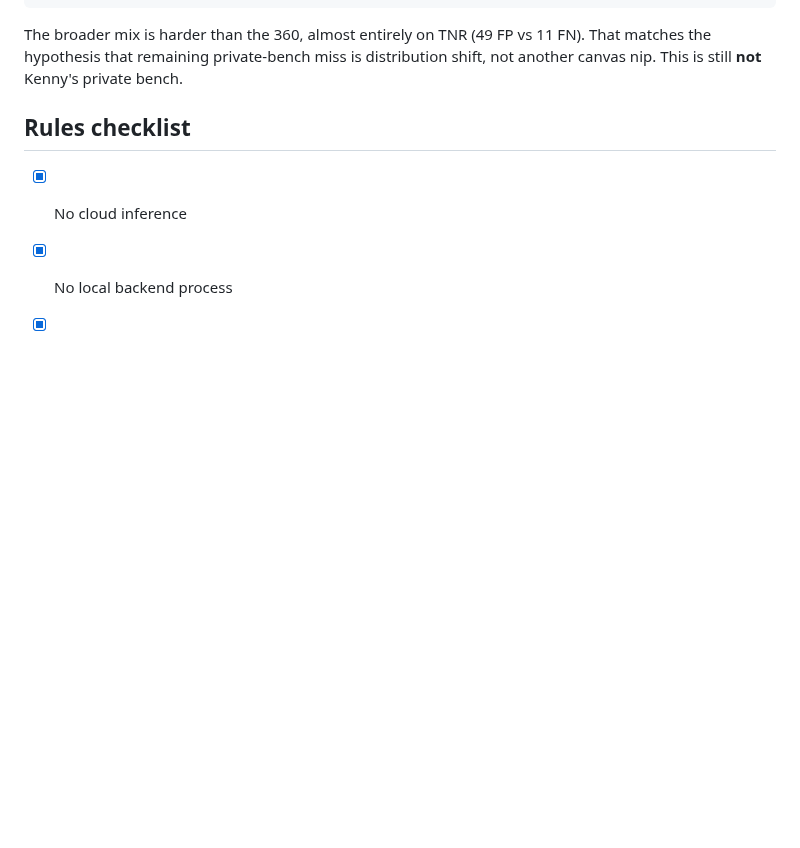
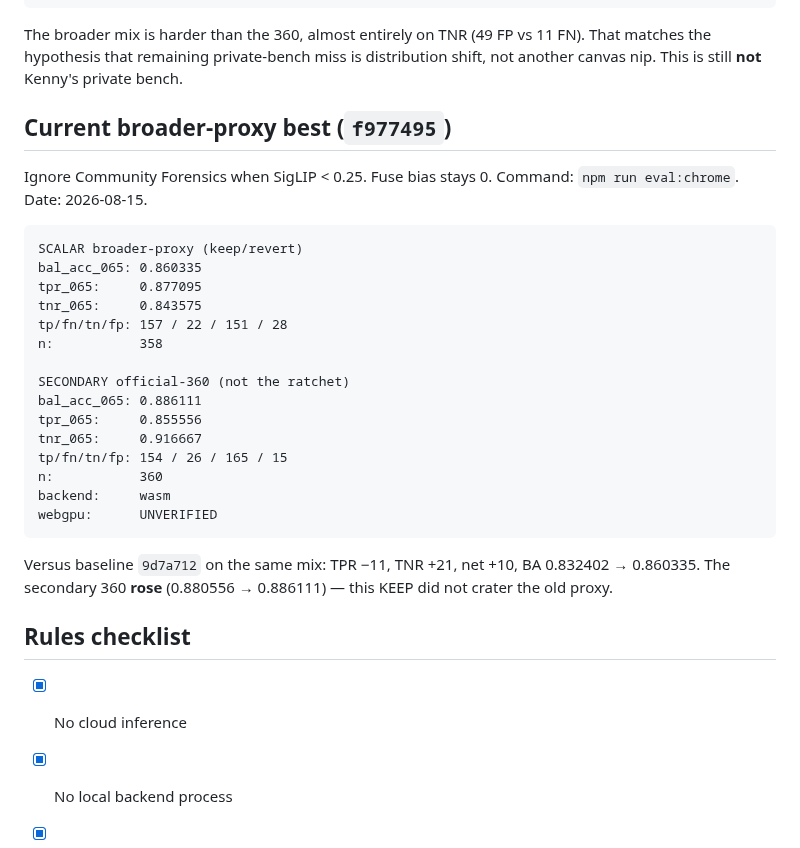
Before and after one commit to jbelnick/chrome-ai-image-detector, a Markdown page: CLAIM.md, the part around the change. Drawn GitHub-style; blank space fills up the shorter version.

Commit message:
Record broader-proxy KEEP f977495 at bal_acc_065 0.860335.
TPR 0.877095 TNR 0.843575, 157/22/151/28. Secondary 360 rose
to 0.886111 — not cratered. Not a private-bench score.

Co-authored-by: Jason Belnick <jbelnick@users.noreply.github.com>

````diff
--- a/CLAIM.md
+++ b/CLAIM.md
@@ -235,6 +235,30 @@ webgpu:      UNVERIFIED
 
 The broader mix is harder than the 360, almost entirely on TNR (49 FP vs 11 FN). That matches the hypothesis that remaining private-bench miss is distribution shift, not another canvas nip. This is still **not** Kenny's private bench.
 
+## Current broader-proxy best (`f977495`)
+
+Ignore Community Forensics when SigLIP < 0.25. Fuse bias stays 0. Command: `npm run eval:chrome`. Date: 2026-08-15.
+
+```
+SCALAR broader-proxy (keep/revert)
+bal_acc_065: 0.860335
+tpr_065:     0.877095
+tnr_065:     0.843575
+tp/fn/tn/fp: 157 / 22 / 151 / 28
+n:           358
+
+SECONDARY official-360 (not the ratchet)
+bal_acc_065: 0.886111
+tpr_065:     0.855556
+tnr_065:     0.916667
+tp/fn/tn/fp: 154 / 26 / 165 / 15
+n:           360
+backend:     wasm
+webgpu:      UNVERIFIED
+```
+
+Versus baseline `9d7a712` on the same mix: TPR −11, TNR +21, net +10, BA 0.832402 → 0.860335. The secondary 360 **rose** (0.880556 → 0.886111) — this KEEP did not crater the old proxy.
+
 ## Rules checklist
 
 - [x] No cloud inference
````
